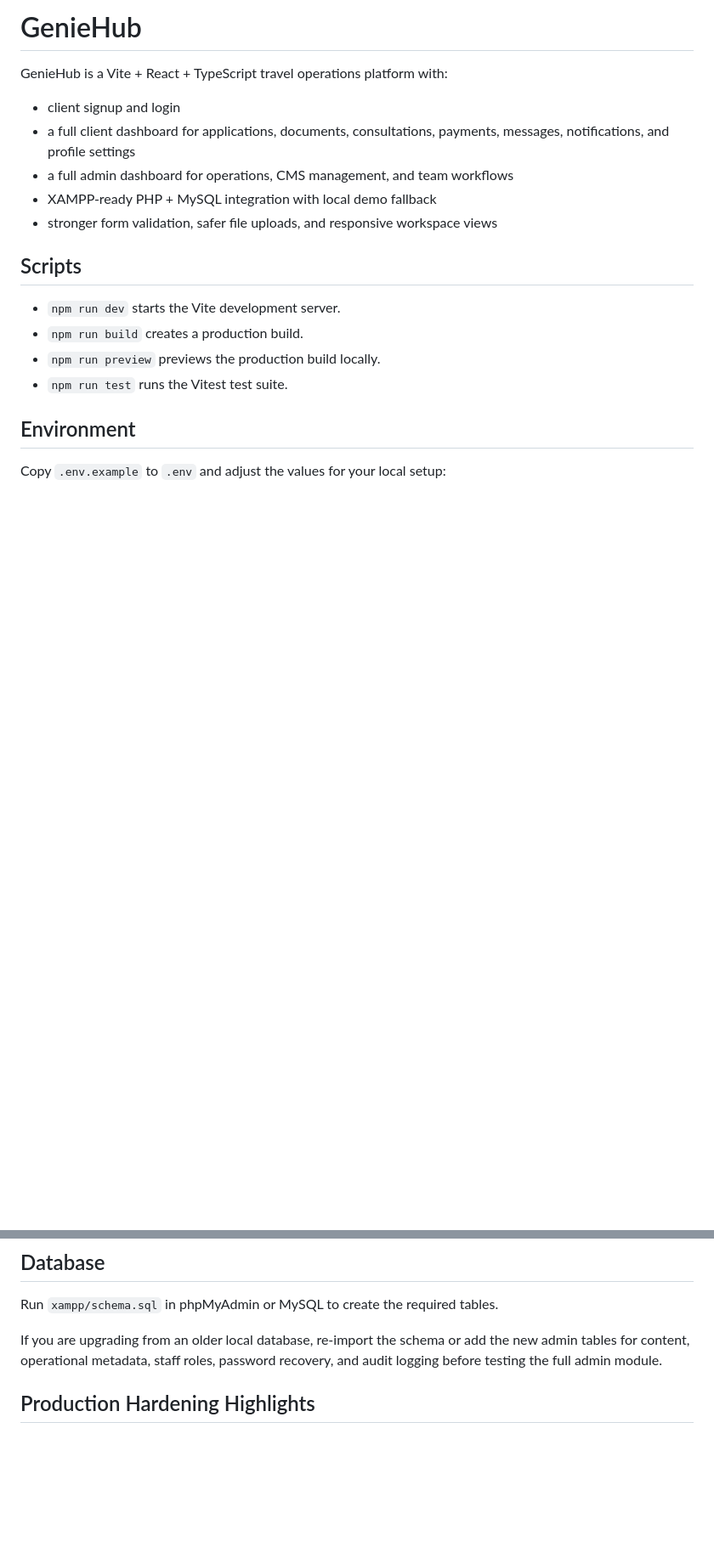
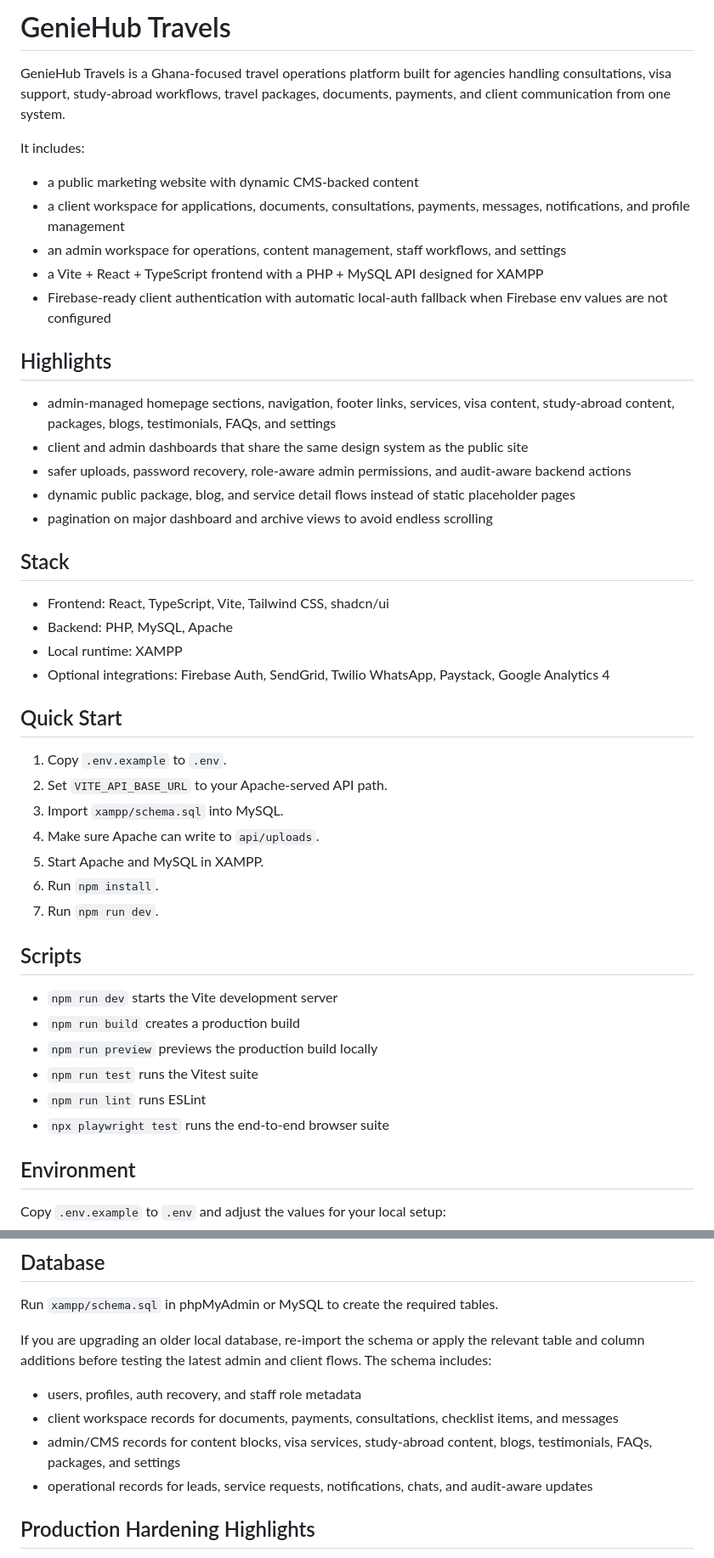
Before and after one commit to Kryptonian-code/geniehub-travels, a Markdown page: README.md, 2 parts joined by grey strips. Shown at 85% size. Rendered like a GitHub page; blank space fills up the shorter version.

Commit message:
Polish repository README for GitHub

```diff
--- a/README.md
+++ b/README.md
@@ -1,19 +1,48 @@
-# GenieHub
+# GenieHub Travels
 
-GenieHub is a Vite + React + TypeScript travel operations platform with:
+GenieHub Travels is a Ghana-focused travel operations platform built for agencies handling consultations, visa support, study-abroad workflows, travel packages, documents, payments, and client communication from one system.
 
-- client signup and login
-- a full client dashboard for applications, documents, consultations, payments, messages, notifications, and profile settings
-- a full admin dashboard for operations, CMS management, and team workflows
-- XAMPP-ready PHP + MySQL integration with local demo fallback
-- stronger form validation, safer file uploads, and responsive workspace views
+It includes:
+
+- a public marketing website with dynamic CMS-backed content
+- a client workspace for applications, documents, consultations, payments, messages, notifications, and profile management
+- an admin workspace for operations, content management, staff workflows, and settings
+- a Vite + React + TypeScript frontend with a PHP + MySQL API designed for XAMPP
+- Firebase-ready client authentication with automatic local-auth fallback when Firebase env values are not configured
+
+## Highlights
+
+- admin-managed homepage sections, navigation, footer links, services, visa content, study-abroad content, packages, blogs, testimonials, FAQs, and settings
+- client and admin dashboards that share the same design system as the public site
+- safer uploads, password recovery, role-aware admin permissions, and audit-aware backend actions
+- dynamic public package, blog, and service detail flows instead of static placeholder pages
+- pagination on major dashboard and archive views to avoid endless scrolling
+
+## Stack
+
+- Frontend: React, TypeScript, Vite, Tailwind CSS, shadcn/ui
+- Backend: PHP, MySQL, Apache
+- Local runtime: XAMPP
+- Optional integrations: Firebase Auth, SendGrid, Twilio WhatsApp, Paystack, Google Analytics 4
+
+## Quick Start
+
+1. Copy `.env.example` to `.env`.
+2. Set `VITE_API_BASE_URL` to your Apache-served API path.
+3. Import `xampp/schema.sql` into MySQL.
+4. Make sure Apache can write to `api/uploads`.
+5. Start Apache and MySQL in XAMPP.
+6. Run `npm install`.
+7. Run `npm run dev`.
 
 ## Scripts
 
-- `npm run dev` starts the Vite development server.
-- `npm run build` creates a production build.
-- `npm run preview` previews the production build locally.
-- `npm run test` runs the Vitest test suite.
+- `npm run dev` starts the Vite development server
+- `npm run build` creates a production build
+- `npm run preview` previews the production build locally
+- `npm run test` runs the Vitest suite
+- `npm run lint` runs ESLint
+- `npx playwright test` runs the end-to-end browser suite
 
 ## Environment
 
@@ -34,7 +63,12 @@ Copy `.env.example` to `.env` and adjust the values for your local setup:
 
 Run `xampp/schema.sql` in phpMyAdmin or MySQL to create the required tables.
 
-If you are upgrading from an older local database, re-import the schema or add the new admin tables for content, operational metadata, staff roles, password recovery, and audit logging before testing the full admin module.
+If you are upgrading an older local database, re-import the schema or apply the relevant table and column additions before testing the latest admin and client flows. The schema includes:
+
+- users, profiles, auth recovery, and staff role metadata
+- client workspace records for documents, payments, consultations, checklist items, and messages
+- admin/CMS records for content blocks, visa services, study-abroad content, blogs, testimonials, FAQs, packages, and settings
+- operational records for leads, service requests, notifications, chats, and audit-aware updates
 
 ## Production Hardening Highlights
 
```
Also changed, not shown: other parts of README.md (+18 -1 lines).
